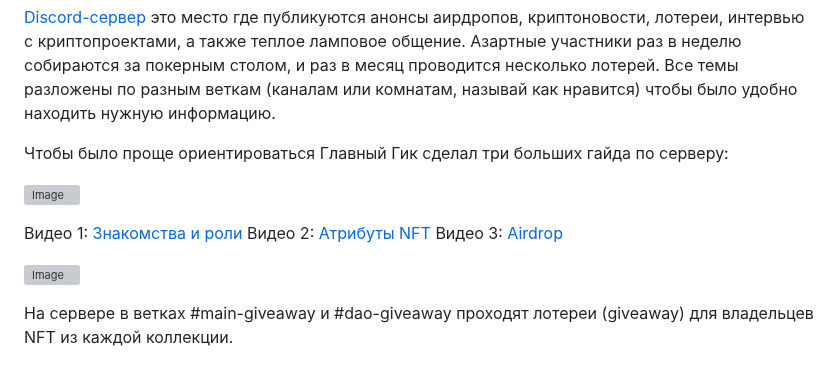
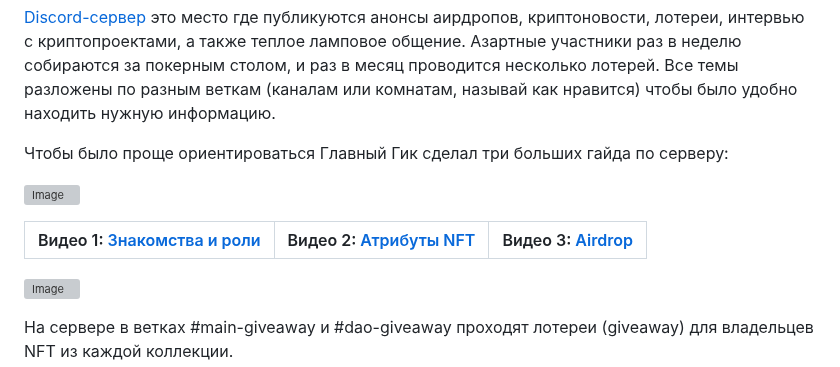
Before and after one commit to blajack/DeFi-Geek-NFT, a Markdown page: README.md, the part around one of its changes. Rendered like a GitHub page; grey boxes are pictures that could not be loaded.

```diff
--- a/README.md
+++ b/README.md
@@ -20,10 +19,12 @@
 ![Image](https://i.postimg.cc/GtxmZRkP/YT.jpg)
 
 
+|   Видео 1: [Знакомства и роли](https://youtu.be/s6S_VWan3sQ)    |   Видео 2: [Атрибуты NFT](https://youtu.be/0yUOt1LdksI)    |   Видео 3: [Airdrop](https://youtu.be/F2qTOG68bpM)    |
+|  :----:       |    :----:   |       :----: |
 
-Видео 1: [Знакомства и роли](https://youtu.be/s6S_VWan3sQ)
-Видео 2: [Атрибуты NFT](https://youtu.be/0yUOt1LdksI)
-Видео 3: [Airdrop](https://youtu.be/F2qTOG68bpM)
+
+
+
 
 
 ![Image](https://i.postimg.cc/fyKPSS56/Default-A-horizontal-banner-for-a-blog-with-the-title-Giveaway-0.jpg)
```
Also changed, not shown: other parts of README.md (+0 -1 lines).
